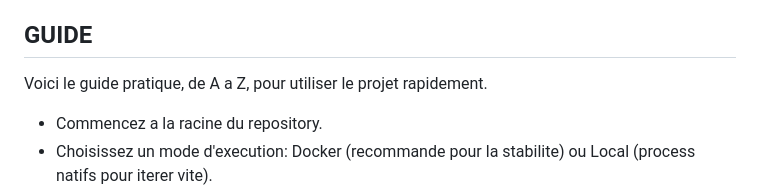
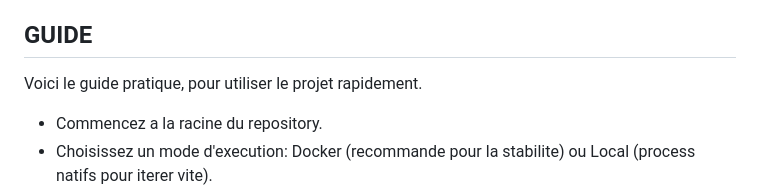
Before and after one commit to Oussamaredd/partage-et-vie-equipment-reservation, a Markdown page: README.md, the part around the change. GitHub-like rendering.

Commit message:
Update guide description in README.md

```diff
--- a/README.md
+++ b/README.md
@@ -3,7 +3,7 @@
 Petit systeme de reservation de materiel realise pour un test technique Symfony/JS.
 
 ## GUIDE
-Voici le guide pratique, de A a Z, pour utiliser le projet rapidement.
+Voici le guide pratique, pour utiliser le projet rapidement.
 
 - Commencez a la racine du repository.
 - Choisissez un mode d'execution: Docker (recommande pour la stabilite) ou Local (process natifs pour iterer vite).
```
